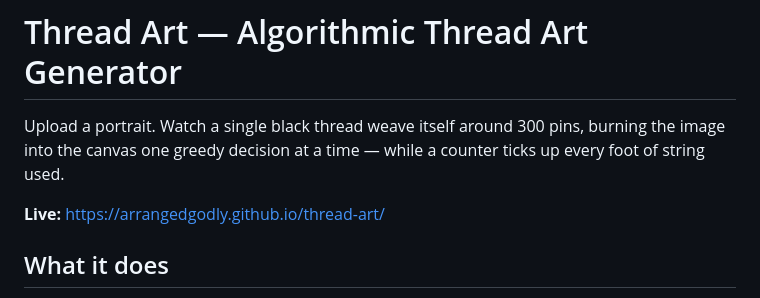
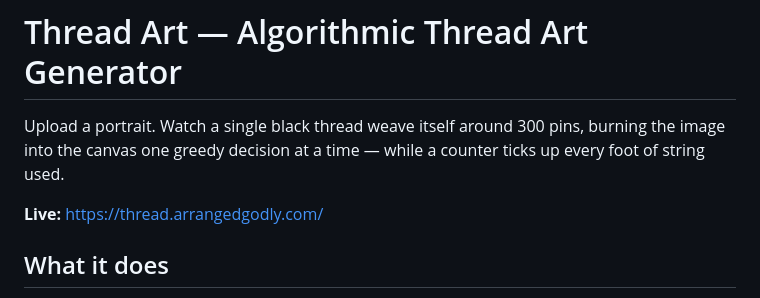
Before and after one commit to gradywasil/thread-art, a Markdown page: README.md, the part around the change. Rendered like a GitHub page.

Commit message:
docs: point live link at thread.arrangedgodly.com

```diff
--- a/README.md
+++ b/README.md
@@ -4,7 +4,7 @@ Upload a portrait. Watch a single black thread weave itself around 300 pins,
 burning the image into the canvas one greedy decision at a time — while a counter
 ticks up every foot of string used.
 
-**Live:** https://arrangedgodly.github.io/thread-art/
+**Live:** https://thread.arrangedgodly.com/
 
 ## What it does
 
```
